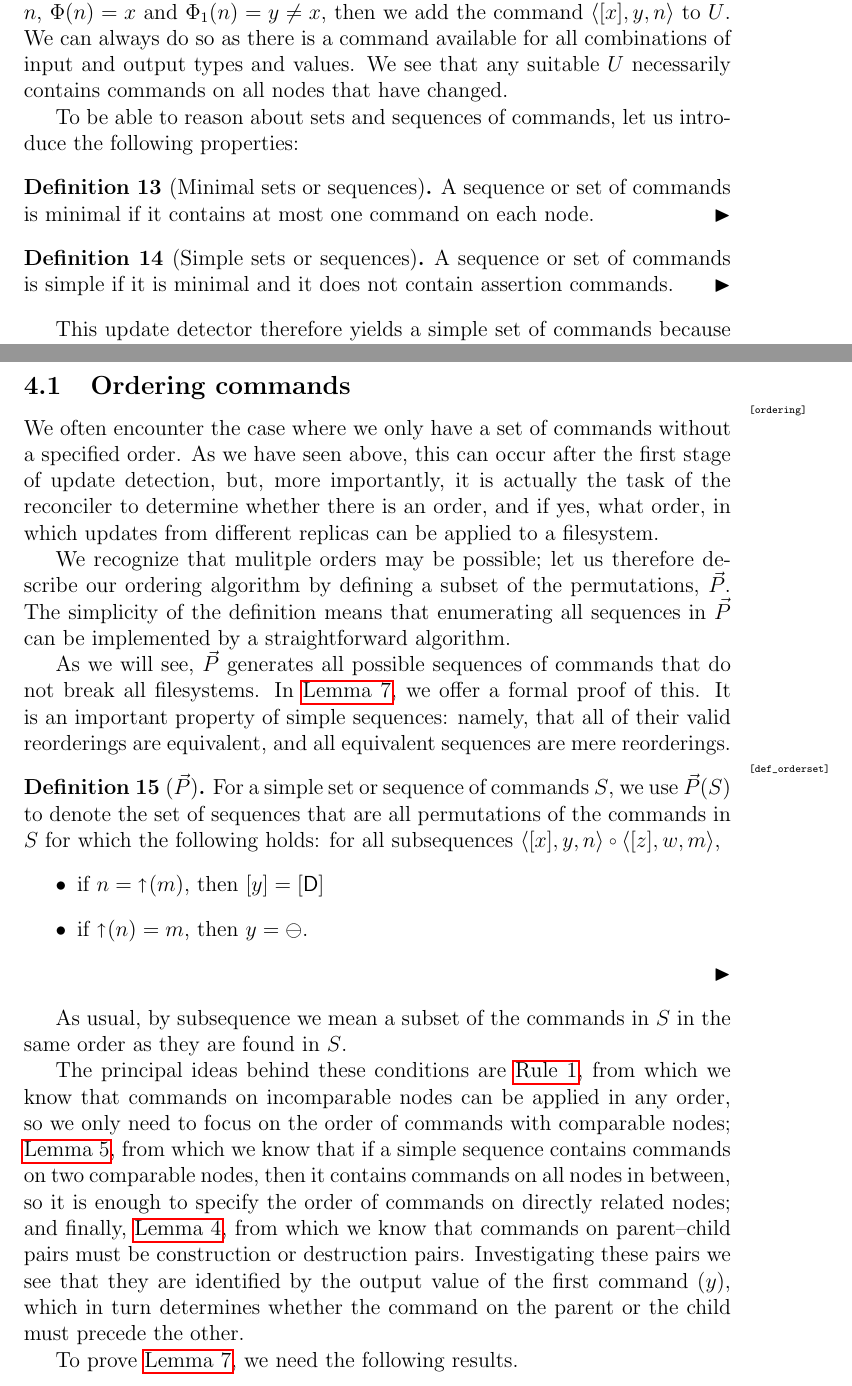
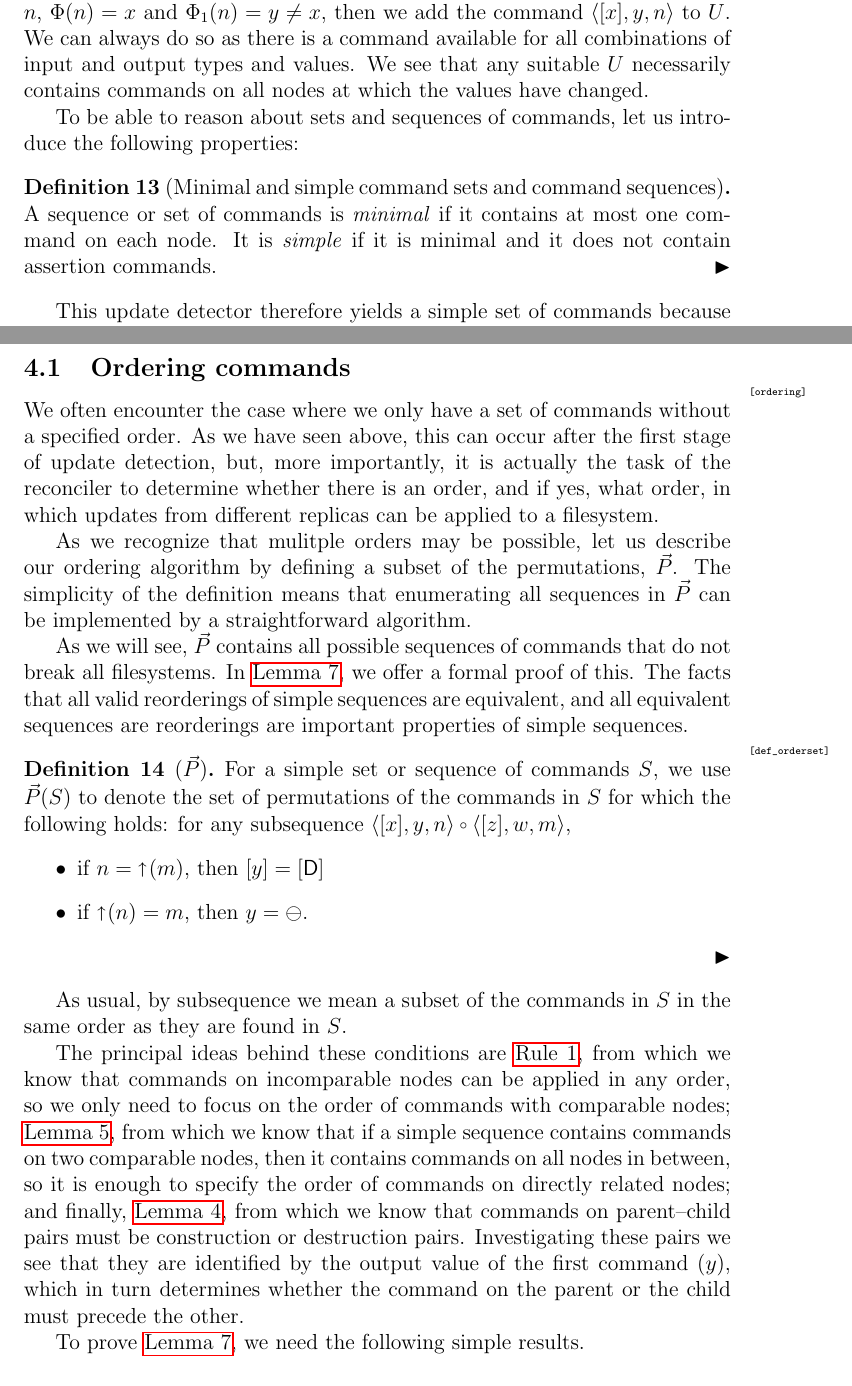
Before and after one commit to csirmaz/AlgebraicSyncPaper, a LaTeX paper (p2/paper.tex, which reads p2/ordering.tex, p2/upd-def.tex): two parts of pages 14 and 15 of 37, joined at a grey line, cut so that both start at the same text. Compiled offline with pdfLaTeX.

Commit message:
Merged definitions

```diff
--- a/p2/ordering.tex
+++ b/p2/ordering.tex
@@ -10,26 +10,26 @@ it is actually the task of the reconciler to determine whether there is an order
 and if yes, what order,
 in which updates from different replicas can be applied to a filesystem.
 
-We recognize that mulitple orders may be possible;
-let us therefore describe our ordering algorithm by
+As we recognize that mulitple orders may be possible,
+let us describe our ordering algorithm by
 defining a subset of the permutations, $\ordersetsign$.
 The simplicity of the definition means that enumerating
 all sequences in $\ordersetsign$ can be implemented by a straightforward
 algorithm.
 
-As we will see, $\ordersetsign$ generates all possible
+As we will see, $\ordersetsign$ contains all possible
 sequences of commands that do not break all filesystems.
 In \cref{simple_reorder_equiv}, we offer a formal proof of this.
-It is an important property of simple sequences: namely, that
-all of their valid reorderings are equivalent,
-and all equivalent sequences are mere reorderings.
+The facts that all valid reorderings of simple sequences are equivalent,
+and all equivalent sequences are reorderings are important
+properties of simple sequences.
 
 \begin{mydef}[$\ordersetsign$]\mlabel{def_orderset}
 For a simple set or sequence of commands $S$,
-we use $\orderset{S}$ to denote the set of sequences
-that are all permutations of the commands in $S$
+we use $\orderset{S}$ to denote the set of
+permutations of the commands in $S$
 for which the following holds:
-for all subsequences $\cxynv\cc\czwmv$,
+for any subsequence $\cxynv\cc\czwmv$,
 \begin{itemize}
 \item if $n=\parentf{m}$, then $[y]=[\vald]$
 \item if $\parentf{n}=m$, then $y=\empt$.
@@ -50,7 +50,7 @@ that commands on parent--child pairs must be construction or destruction pairs.
 Investigating these pairs we see that they are identified by the output value of the first command ($y$),
 which in turn determines whether the command on the parent or the child must precede the other.
 
-To prove \cref{simple_reorder_equiv}, we need the following results.
+To prove \cref{simple_reorder_equiv}, we need the following simple results.
 
 \begin{myclm}\mlabel{subseq_in_orderset}
 For simple sequences $S$ and $T$,
--- a/p2/upd-def.tex
+++ b/p2/upd-def.tex
@@ -11,19 +12,16 @@ The set of commands $U$ necessary to transform $\FS$ into $\FS_1$ can be collect
 by inspecting the union of non-empty nodes in the two filesystems.
 If at node $n$, $\FS(n)=x$ and $\FS_1(n)=y\neq x$, then we add the command $\cxyaa{n}$ to $U$.
 We can always do so as there is a command available for all combinations of input and output types and values.
-We see that any suitable $U$ necessarily contains commands on all nodes that have changed.
+We see that any suitable $U$ necessarily contains commands on all nodes at which the values have changed.
 
 
 To be able to reason about sets and sequences of commands, let us introduce the following properties:
 
 % TODO Define, spell out update decetion algorithm
 
-\begin{mydef}[Minimal sets or sequences]
-A sequence or set of commands is minimal if it contains at most one command on each node.
-\end{mydef}
-
-\begin{mydef}[Simple sets or sequences]
-A sequence or set of commands is simple if it is minimal and it does not contain assertion commands.
+\begin{mydef}[Minimal and simple command sets and command sequences]
+A sequence or set of commands is \emph{minimal} if it contains at most one command on each node.
+It is \emph{simple} if it is minimal and it does not contain assertion commands.
 \end{mydef}
 
 This update detector therefore yields a simple set of commands because we only add a single command
```
Also changed, not shown: p2/ordering.tex (3 more changed lines), p2/upd-def.tex (3 more changed lines).
